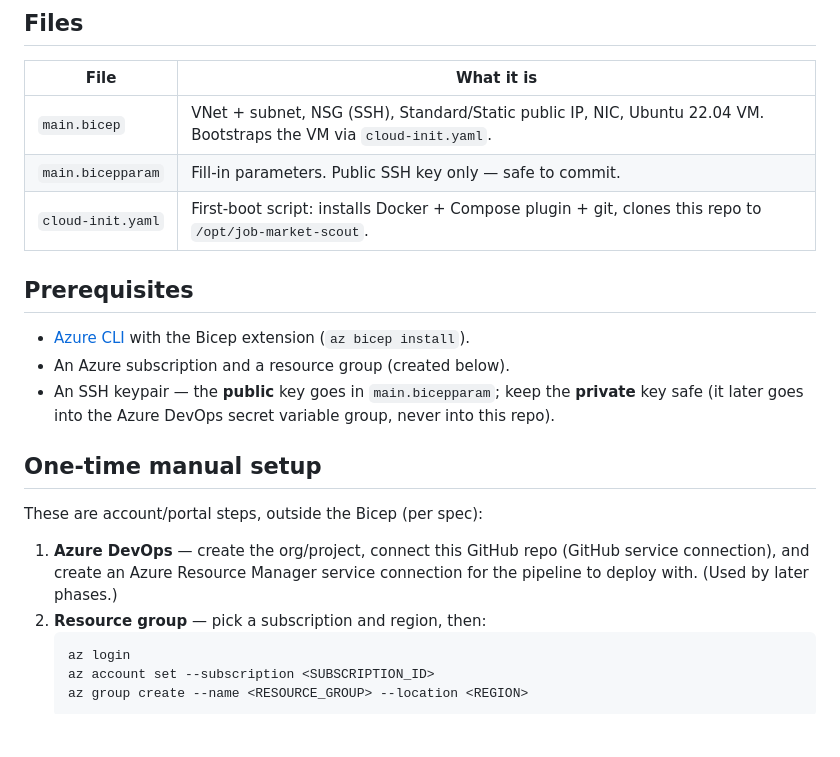
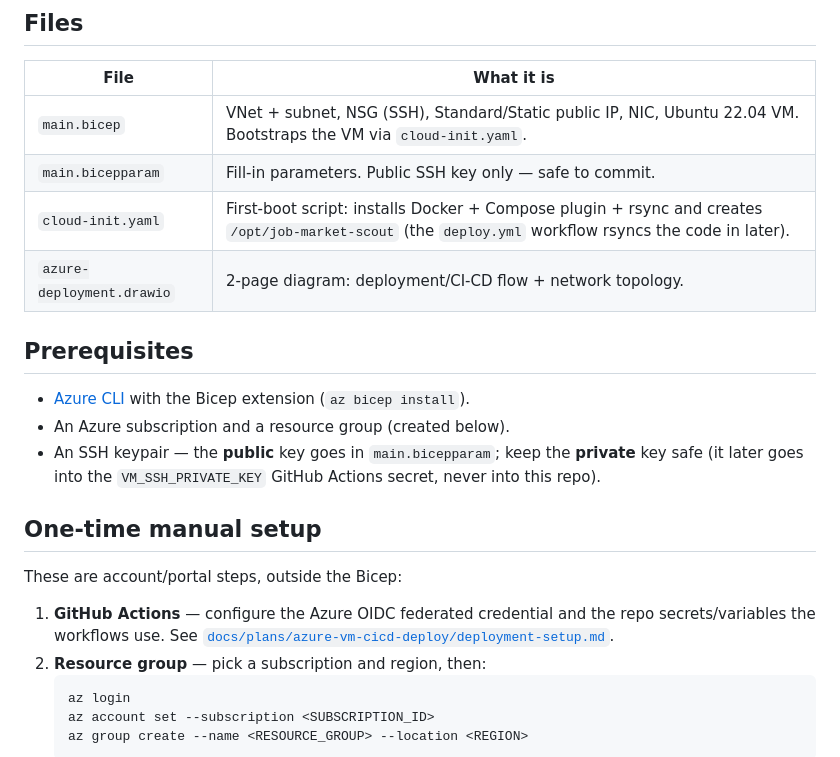
Before and after one commit to Trung6405/job-market-scout, a Markdown page: infra/README.md, the part around one of its changes. Rendered like a GitHub page; blank space fills up the shorter version.

````diff
--- a/infra/README.md
+++ b/infra/README.md
@@ -12,23 +12,24 @@ Implements [`docs/specs/azure-vm-cicd-deploy/spec.md`](../docs/specs/azure-vm-ci
 |------|------------|
 | `main.bicep` | VNet + subnet, NSG (SSH), Standard/Static public IP, NIC, Ubuntu 22.04 VM. Bootstraps the VM via `cloud-init.yaml`. |
 | `main.bicepparam` | Fill-in parameters. Public SSH key only — safe to commit. |
-| `cloud-init.yaml` | First-boot script: installs Docker + Compose plugin + git, clones this repo to `/opt/job-market-scout`. |
+| `cloud-init.yaml` | First-boot script: installs Docker + Compose plugin + rsync and creates `/opt/job-market-scout` (the `deploy.yml` workflow rsyncs the code in later). |
+| `azure-deployment.drawio` | 2-page diagram: deployment/CI-CD flow + network topology. |
 
 ## Prerequisites
 
 - [Azure CLI](https://learn.microsoft.com/cli/azure/install-azure-cli) with the Bicep extension (`az bicep install`).
 - An Azure subscription and a resource group (created below).
 - An SSH keypair — the **public** key goes in `main.bicepparam`; keep the
-  **private** key safe (it later goes into the Azure DevOps secret variable
-  group, never into this repo).
+  **private** key safe (it later goes into the `VM_SSH_PRIVATE_KEY` GitHub
+  Actions secret, never into this repo).
 
 ## One-time manual setup
 
-These are account/portal steps, outside the Bicep (per spec):
+These are account/portal steps, outside the Bicep:
 
-1. **Azure DevOps** — create the org/project, connect this GitHub repo
-   (GitHub service connection), and create an Azure Resource Manager service
-   connection for the pipeline to deploy with. (Used by later phases.)
+1. **GitHub Actions** — configure the Azure OIDC federated credential and the
+   repo secrets/variables the workflows use. See
+   [`docs/plans/azure-vm-cicd-deploy/deployment-setup.md`](../docs/plans/azure-vm-cicd-deploy/deployment-setup.md).
 2. **Resource group** — pick a subscription and region, then:
    ```bash
    az login
````
Also changed, not shown: other parts of infra/README.md (+46 -5 lines).
